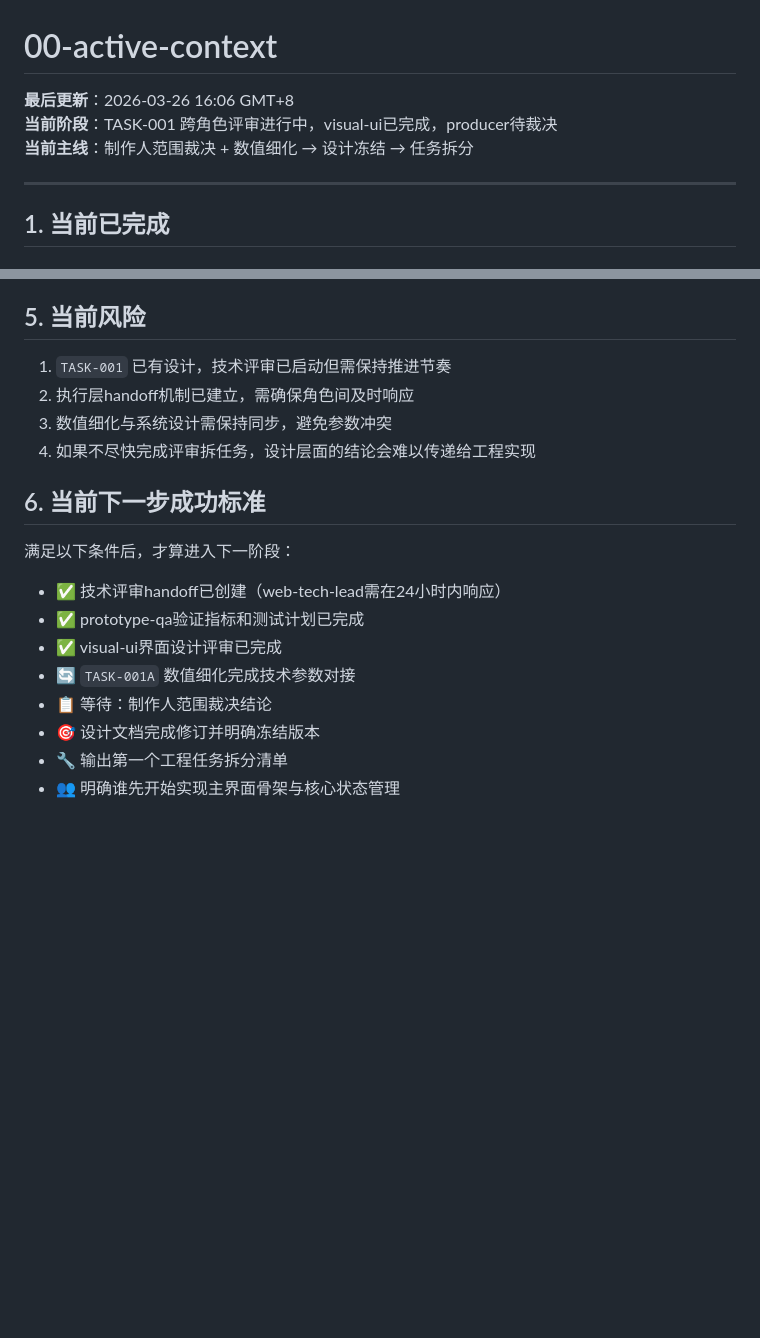
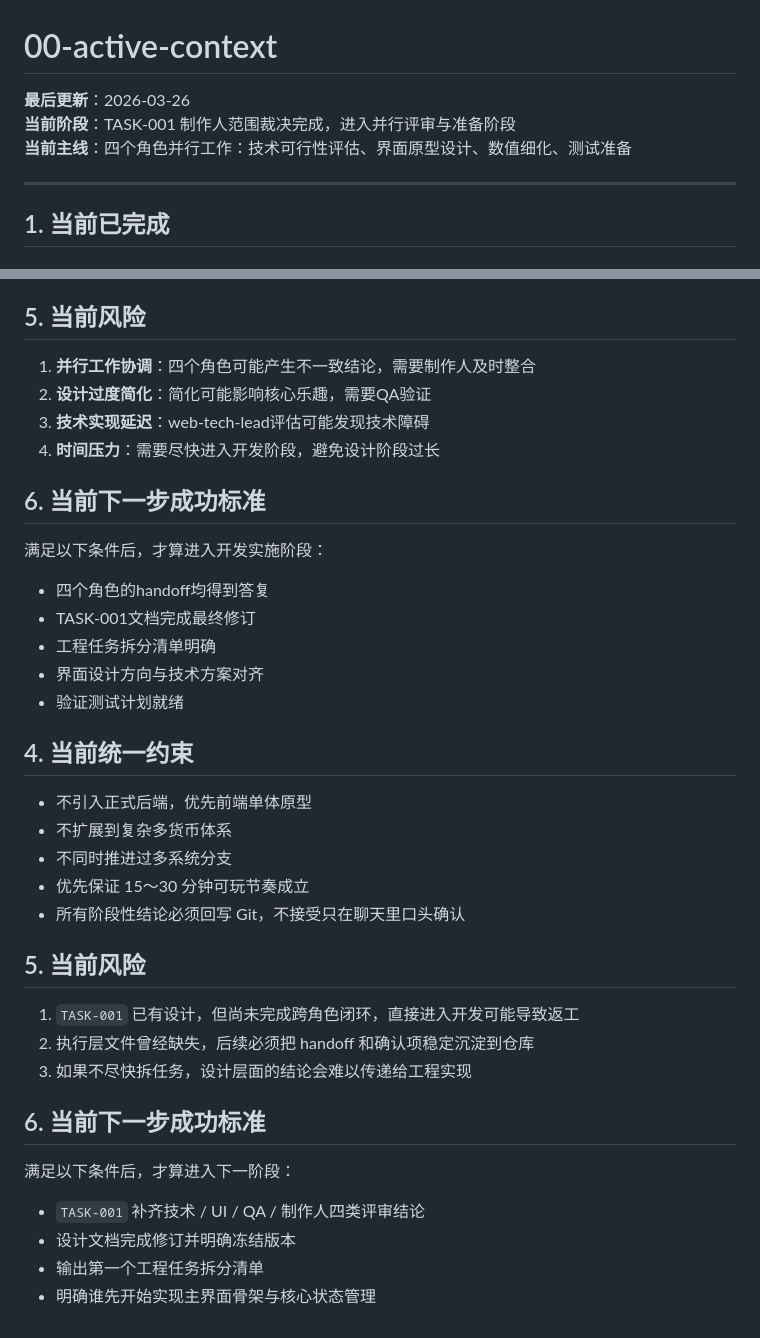
Before and after one commit to dafoerx/AI_game_company, a Markdown page: project-drive/00-active-context.md, 2 parts joined by grey strips. GitHub-like rendering; blank space fills up the shorter version.

```diff
--- a/project-drive/00-active-context.md
+++ b/project-drive/00-active-context.md
@@ -1,8 +1,8 @@
 # 00-active-context
 
-**最后更新**：2026-03-26 16:06 GMT+8
-**当前阶段**：TASK-001 跨角色评审进行中，visual-ui已完成，producer待裁决
-**当前主线**：制作人范围裁决 + 数值细化 → 设计冻结 → 任务拆分
+**最后更新**：2026-03-26
+**当前阶段**：TASK-001 制作人范围裁决完成，进入并行评审与准备阶段
+**当前主线**：四个角色并行工作：技术可行性评估、界面原型设计、数值细化、测试准备
 
 ---
 
@@ -84,20 +67,40 @@
 
 ## 5. 当前风险
 
-1. `TASK-001` 已有设计，技术评审已启动但需保持推进节奏
-2. 执行层handoff机制已建立，需确保角色间及时响应
-3. 数值细化与系统设计需保持同步，避免参数冲突
-4. 如果不尽快完成评审拆任务，设计层面的结论会难以传递给工程实现
+1. **并行工作协调**：四个角色可能产生不一致结论，需要制作人及时整合
+2. **设计过度简化**：简化可能影响核心乐趣，需要QA验证
+3. **技术实现延迟**：web-tech-lead评估可能发现技术障碍
+4. **时间压力**：需要尽快进入开发阶段，避免设计阶段过长
+
+## 6. 当前下一步成功标准
+
+满足以下条件后，才算进入开发实施阶段：
+
+- 四个角色的handoff均得到答复
+- TASK-001文档完成最终修订
+- 工程任务拆分清单明确
+- 界面设计方向与技术方案对齐
+- 验证测试计划就绪
+
+## 4. 当前统一约束
+
+- 不引入正式后端，优先前端单体原型
+- 不扩展到复杂多货币体系
+- 不同时推进过多系统分支
+- 优先保证 15～30 分钟可玩节奏成立
+- 所有阶段性结论必须回写 Git，不接受只在聊天里口头确认
+
+## 5. 当前风险
+
+1. `TASK-001` 已有设计，但尚未完成跨角色闭环，直接进入开发可能导致返工
+2. 执行层文件曾经缺失，后续必须把 handoff 和确认项稳定沉淀到仓库
+3. 如果不尽快拆任务，设计层面的结论会难以传递给工程实现
 
 ## 6. 当前下一步成功标准
 
 满足以下条件后，才算进入下一阶段：
 
-- ✅ 技术评审handoff已创建（web-tech-lead需在24小时内响应）
-- ✅ prototype-qa验证指标和测试计划已完成
-- ✅ visual-ui界面设计评审已完成
-- 🔄 `TASK-001A` 数值细化完成技术参数对接
-- 📋 等待：制作人范围裁决结论
-- 🎯 设计文档完成修订并明确冻结版本
-- 🔧 输出第一个工程任务拆分清单
-- 👥 明确谁先开始实现主界面骨架与核心状态管理
+- `TASK-001` 补齐技术 / UI / QA / 制作人四类评审结论
+- 设计文档完成修订并明确冻结版本
+- 输出第一个工程任务拆分清单
+- 明确谁先开始实现主界面骨架与核心状态管理
```
Also changed, not shown: other parts of project-drive/00-active-context.md (+26 -43 lines), project-drive/03-handoffs/2026-03-26_TASK-001_producer_final_decision.md (added, +222 -0 lines).
